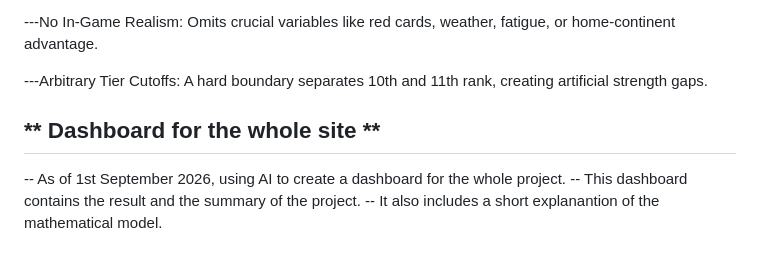
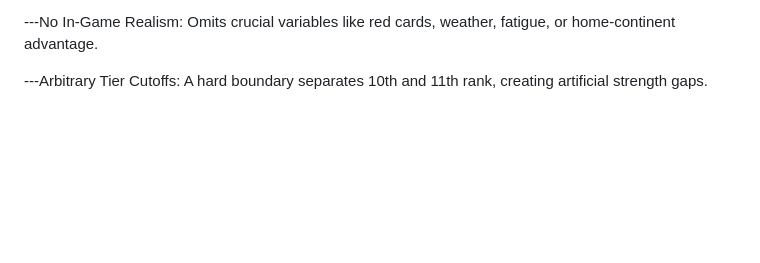
Before and after one commit to Rivu-Codez/FIFA-Probability, a Markdown page: README.md, the part around the change. GitHub-like rendering; blank space fills up the shorter version.

```diff
--- a/README.md
+++ b/README.md
@@ -69,11 +69,3 @@ Statistical Stability: Running tens of thousands of simulations ensures that sho
 ---No In-Game Realism: Omits crucial variables like red cards, weather, fatigue, or home-continent advantage.
 
 ---Arbitrary Tier Cutoffs: A hard boundary separates 10th and 11th rank, creating artificial strength gaps.
-
-** Dashboard for the whole site **
-------------------------------------------------------------------------------------------------------------------------------------------------------------------------
-
-
--- As of 1st September 2026, using AI to create a dashboard for the whole project.
--- This dashboard contains the result and the summary of the project.
--- It also includes a short explanantion of the mathematical model.
```
